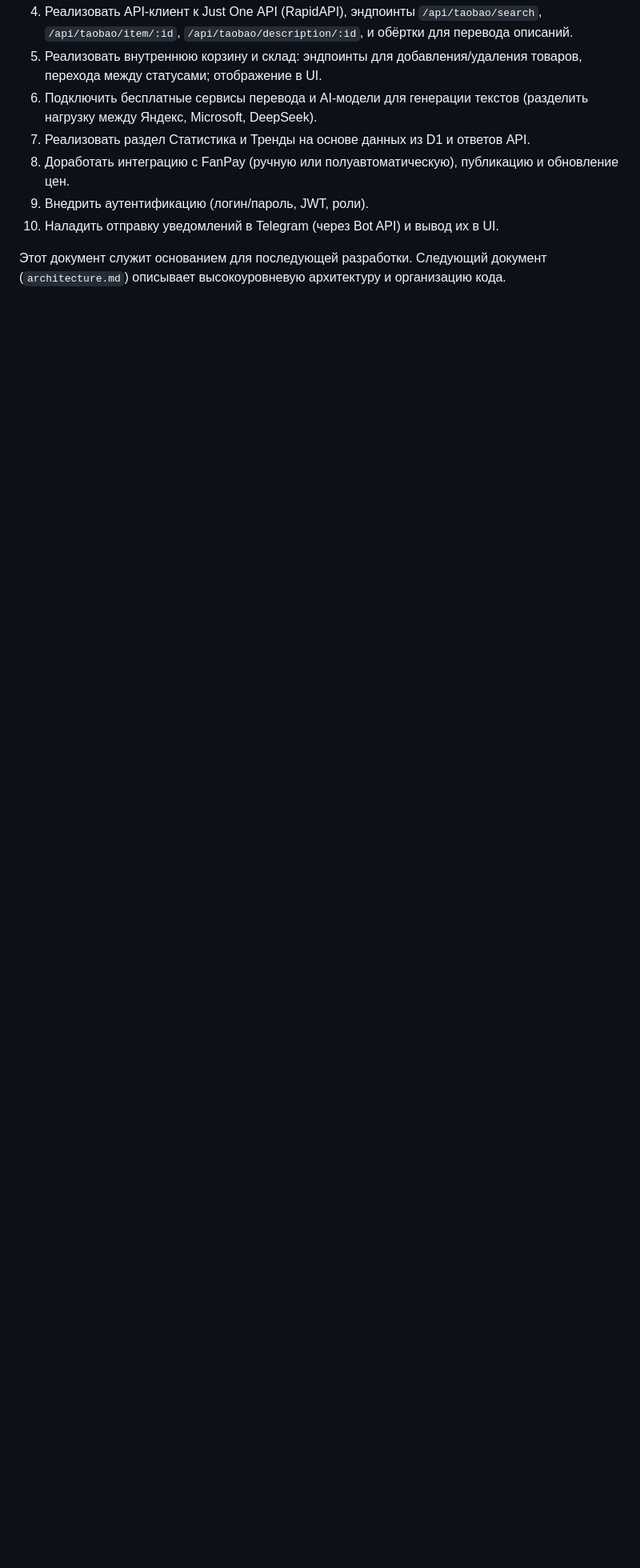
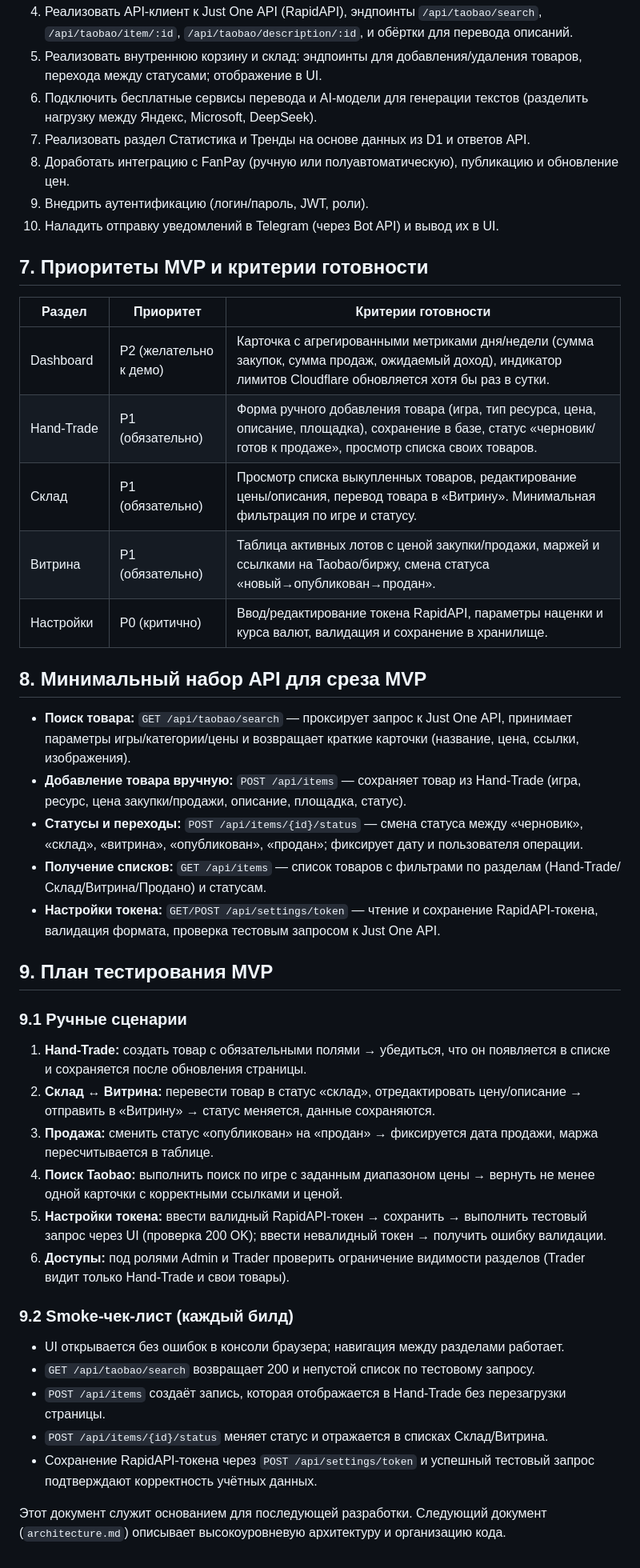
Before and after one commit to Gromakoff/CRM-Gamix, a Markdown page: requirements.md, the part around the change. Shown: that part at 80% size. Rendered like a GitHub page; blank space fills up the shorter version.

Commit message:
Добавить приоритеты MVP и тест-план

```diff
--- a/requirements.md
+++ b/requirements.md
@@ -130,4 +130,41 @@ Game Trade Hub — это внутренняя CRM/панель для арб
 9. Внедрить аутентификацию (логин/пароль, JWT, роли).
 10. Наладить отправку уведомлений в Telegram (через Bot API) и вывод их в UI.
 
+## 7. Приоритеты MVP и критерии готовности
+
+| Раздел | Приоритет | Критерии готовности |
+| --- | --- | --- |
+| Dashboard | P2 (желательно к демо) | Карточка с агрегированными метриками дня/недели (сумма закупок, сумма продаж, ожидаемый доход), индикатор лимитов Cloudflare обновляется хотя бы раз в сутки. |
+| Hand‑Trade | P1 (обязательно) | Форма ручного добавления товара (игра, тип ресурса, цена, описание, площадка), сохранение в базе, статус «черновик/готов к продаже», просмотр списка своих товаров. |
+| Склад | P1 (обязательно) | Просмотр списка выкупленных товаров, редактирование цены/описания, перевод товара в «Витрину». Минимальная фильтрация по игре и статусу. |
+| Витрина | P1 (обязательно) | Таблица активных лотов с ценой закупки/продажи, маржей и ссылками на Taobao/биржу, смена статуса «новый→опубликован→продан». |
+| Настройки | P0 (критично) | Ввод/редактирование токена RapidAPI, параметры наценки и курса валют, валидация и сохранение в хранилище. |
+
+## 8. Минимальный набор API для среза MVP
+
+* **Поиск товара:** `GET /api/taobao/search` — проксирует запрос к Just One API, принимает параметры игры/категории/цены и возвращает краткие карточки (название, цена, ссылки, изображения).
+* **Добавление товара вручную:** `POST /api/items` — сохраняет товар из Hand‑Trade (игра, ресурс, цена закупки/продажи, описание, площадка, статус).
+* **Статусы и переходы:** `POST /api/items/{id}/status` — смена статуса между «черновик», «склад», «витрина», «опубликован», «продан»; фиксирует дату и пользователя операции.
+* **Получение списков:** `GET /api/items` — список товаров с фильтрами по разделам (Hand‑Trade/Склад/Витрина/Продано) и статусам.
+* **Настройки токена:** `GET/POST /api/settings/token` — чтение и сохранение RapidAPI‑токена, валидация формата, проверка тестовым запросом к Just One API.
+
+## 9. План тестирования MVP
+
+### 9.1 Ручные сценарии
+
+1. **Hand‑Trade:** создать товар с обязательными полями → убедиться, что он появляется в списке и сохраняется после обновления страницы.
+2. **Склад ↔ Витрина:** перевести товар в статус «склад», отредактировать цену/описание → отправить в «Витрину» → статус меняется, данные сохраняются.
+3. **Продажа:** сменить статус «опубликован» на «продан» → фиксируется дата продажи, маржа пересчитывается в таблице.
+4. **Поиск Taobao:** выполнить поиск по игре с заданным диапазоном цены → вернуть не менее одной карточки с корректными ссылками и ценой.
+5. **Настройки токена:** ввести валидный RapidAPI‑токен → сохранить → выполнить тестовый запрос через UI (проверка 200 OK); ввести невалидный токен → получить ошибку валидации.
+6. **Доступы:** под ролями Admin и Trader проверить ограничение видимости разделов (Trader видит только Hand‑Trade и свои товары).
+
+### 9.2 Smoke‑чек‑лист (каждый билд)
+
+* UI открывается без ошибок в консоли браузера; навигация между разделами работает.
+* `GET /api/taobao/search` возвращает 200 и непустой список по тестовому запросу.
+* `POST /api/items` создаёт запись, которая отображается в Hand‑Trade без перезагрузки страницы.
+* `POST /api/items/{id}/status` меняет статус и отражается в списках Склад/Витрина.
+* Сохранение RapidAPI‑токена через `POST /api/settings/token` и успешный тестовый запрос подтверждают корректность учётных данных.
+
 Этот документ служит основанием для последующей разработки. Следующий документ (`architecture.md`) описывает высокоуровневую архитектуру и организацию кода.
```
